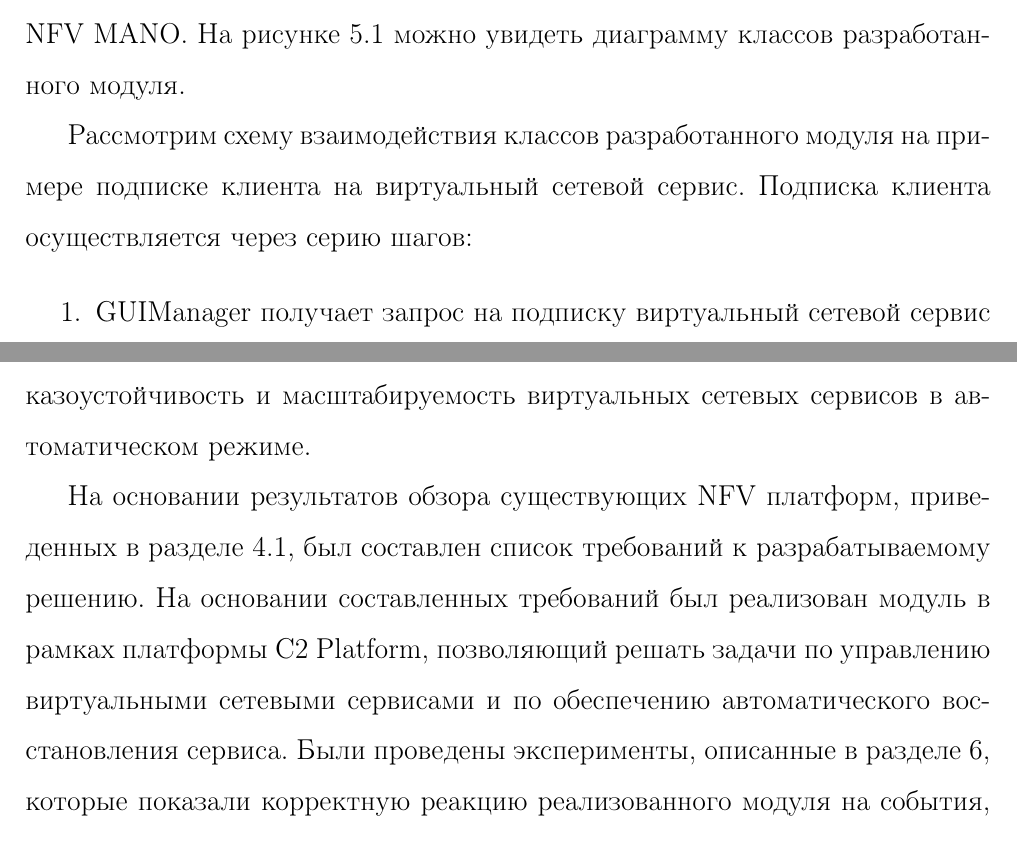
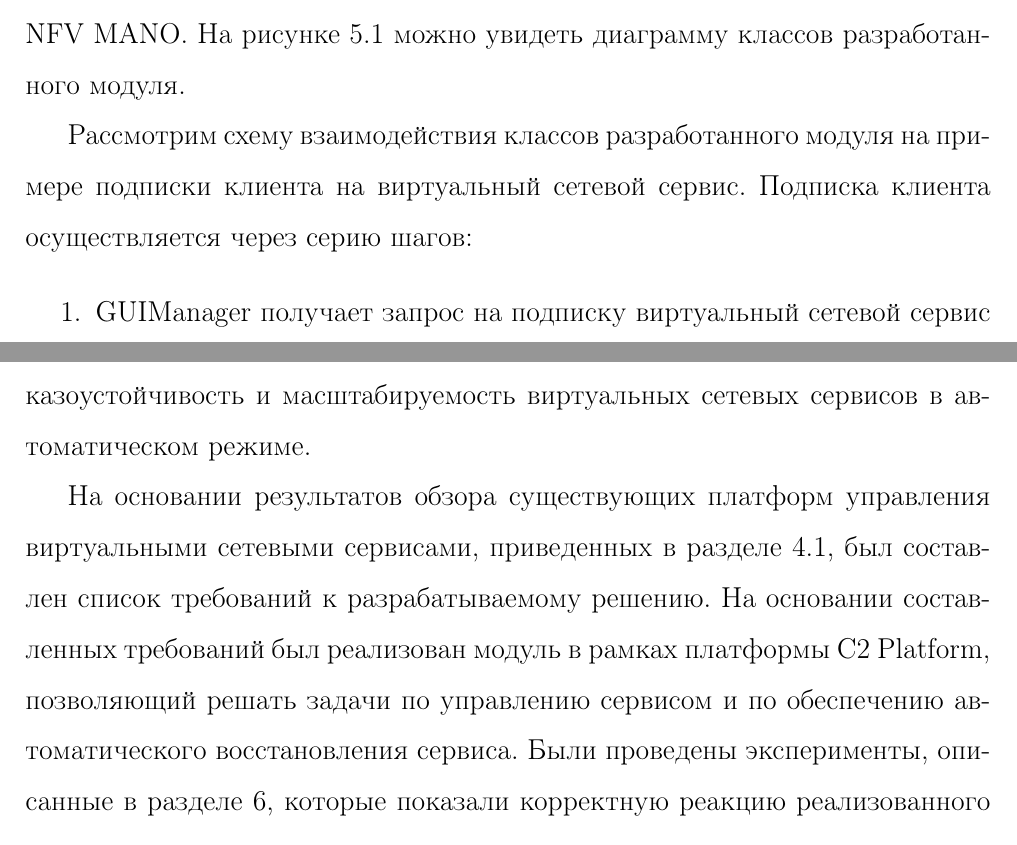
Before and after one commit to romanov6416/diplom-2016, a LaTeX thesis (diplom-2016.tex): two parts of pages 33 and 41 of 43, joined at a grey line, cut so that both start at the same text. Compiled offline with pdfLaTeX.

Commit message:
final completed

```diff
--- a/diplom-2016.tex
+++ b/diplom-2016.tex
@@ -539,7 +539,7 @@ OpenBaton & + & + & + & + & - \\
 	\label{pic:classes_diagram}
 \end{figure}
 
-Рассмотрим схему взаимодействия классов разработанного модуля на примере подписке клиента на виртуальный сетевой сервис. Подписка клиента осуществляется через серию шагов:
+Рассмотрим схему взаимодействия классов разработанного модуля на примере подписки клиента на виртуальный сетевой сервис. Подписка клиента осуществляется через серию шагов:
 \begin{enumerate}
 	\item GUIManager получает запрос на подписку виртуальный сетевой сервис и начинает его обработку (subscribe\_handler);
 	\item GUIManager с помощью VNFManager запрашивает подписку на каждую виртуальную сетевую функцию, содержащуюся в сервисе (vnf\_subscribe\_request);
@@ -634,7 +634,7 @@ OpenBaton & + & + & + & + & - \\
 \addcontentsline{toc}{chapter}{Заключение} % добавить Заключение в оглавление
 В рамках данной работы было разработано решение, обеспечивающее отказоустойчивость и масштабируемость виртуальных сетевых сервисов в автоматическом режиме.
 
-На основании результатов обзора существующих NFV платформ, приведенных в разделе \ref{sec:overview_analysis}, был составлен список требований к разрабатываемому решению. На основании составленных требований был реализован модуль в рамках платформы C2 Platform, позволяющий решать задачи по управлению виртуальными сетевыми сервисами и по обеспечению автоматического восстановления сервиса. Были проведены эксперименты, описанные в разделе \ref{chap:expirements}, которые показали корректную реакцию реализованного модуля на события, связанные с состоянием виртуального сетевого сервиса.
+На основании результатов обзора существующих платформ управления виртуальными сетевыми сервисами, приведенных в разделе \ref{sec:overview_analysis}, был составлен список требований к разрабатываемому решению. На основании составленных требований был реализован модуль в рамках платформы C2 Platform, позволяющий решать задачи по управлению сервисом и по обеспечению автоматического восстановления сервиса. Были проведены эксперименты, описанные в разделе \ref{chap:expirements}, которые показали корректную реакцию реализованного модуля на события, связанные с состоянием виртуального сетевого сервиса.
 
 Разработанное решение позволяет использовать C2 Platform как полноценную NFV платформу, в которой сервисы обладают свойством автоматического восстановления, что позволяет сделать работу сервисов более стабильной. Данная разработка актуальна для оператов телекоммуникационных услуг, позволяя сократить операционные расходы и обеспечить гибкость настройки сервисов.
 
```
Also changed, not shown: diplom-2016.pdf, 3 other files.
